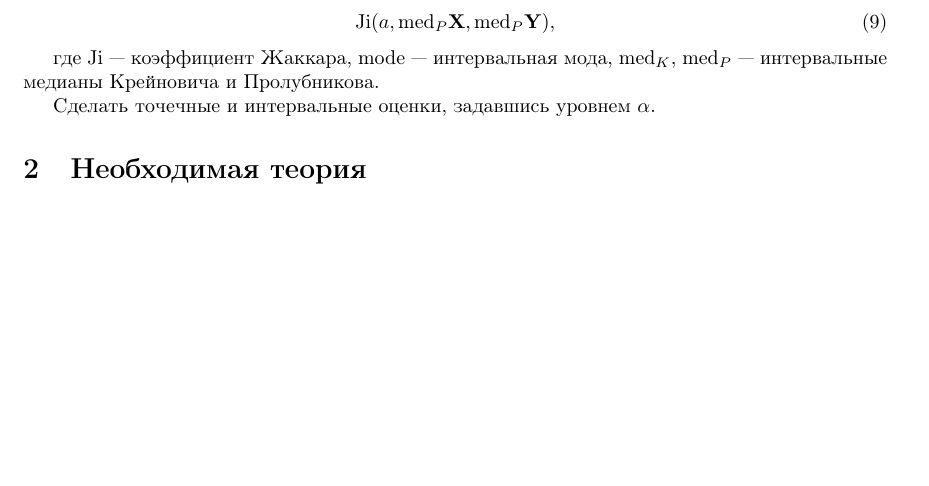
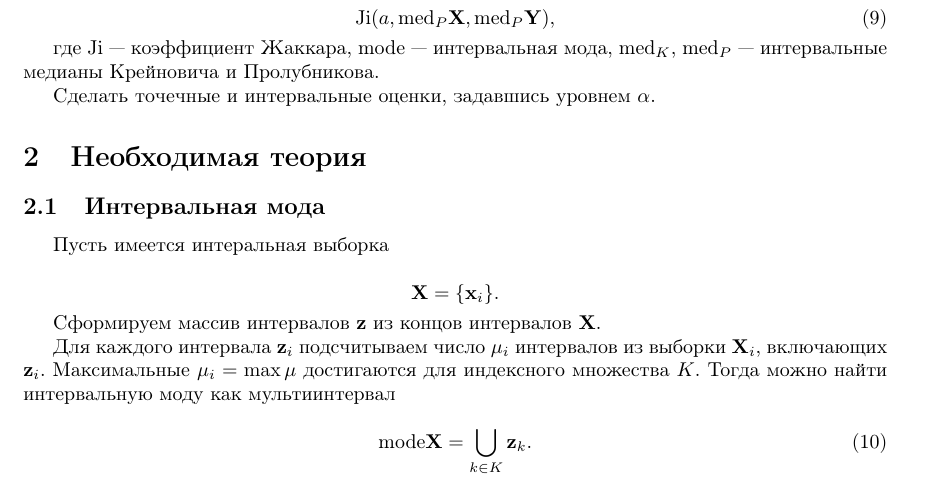
Before and after one commit to vladimir-skvortsov/spbstu-interval-anylysis, a LaTeX document (lab3/report/main.tex): part of page 3 of 4 before the commit and part of page 3 of 5 after it, cut so that both start at the same text, the shorter picture padded with empty space. Compiled offline with pdfLaTeX.

Commit message:
feat: update report

```diff
--- a/lab3/report/main.tex
+++ b/lab3/report/main.tex
@@ -129,6 +129,26 @@
 
   \section{Необходимая теория}
 
+  \subsection{Интервальная мода}
+
+  Пусть имеется интеральная выборка
+
+  \[
+    \mathbf{X} = \{ \mathbf{x}_i \}.
+  \]
+
+  Сформируем массив интервалов \( \mathbf{z} \) из концов интервалов
+  \( \mathbf{X} \).
+
+  Для каждого интервала \( \mathbf{z}_i \) подсчитываем число \( \mu_i \)
+  интервалов из выборки \( \mathbf{X}_i \), включающих \( \mathbf{z}_i \).
+  Максимальные \( \mu_i = \max \mu \) достигаются для индексного множества
+  \( K \). Тогда можно найти интервальную моду как мультиинтервал
+
+  \begin{equation}
+    \text{mode} \mathbf{X} = \bigcup_{k \in K} \mathbf{z}_k.
+  \end{equation}
+
   \section{Реализаця}
 
   Лабораторная работа выполнена на языке программирования Python. В ходе
```
Also changed, not shown: lab3/report/main.pdf, 7 other files.
